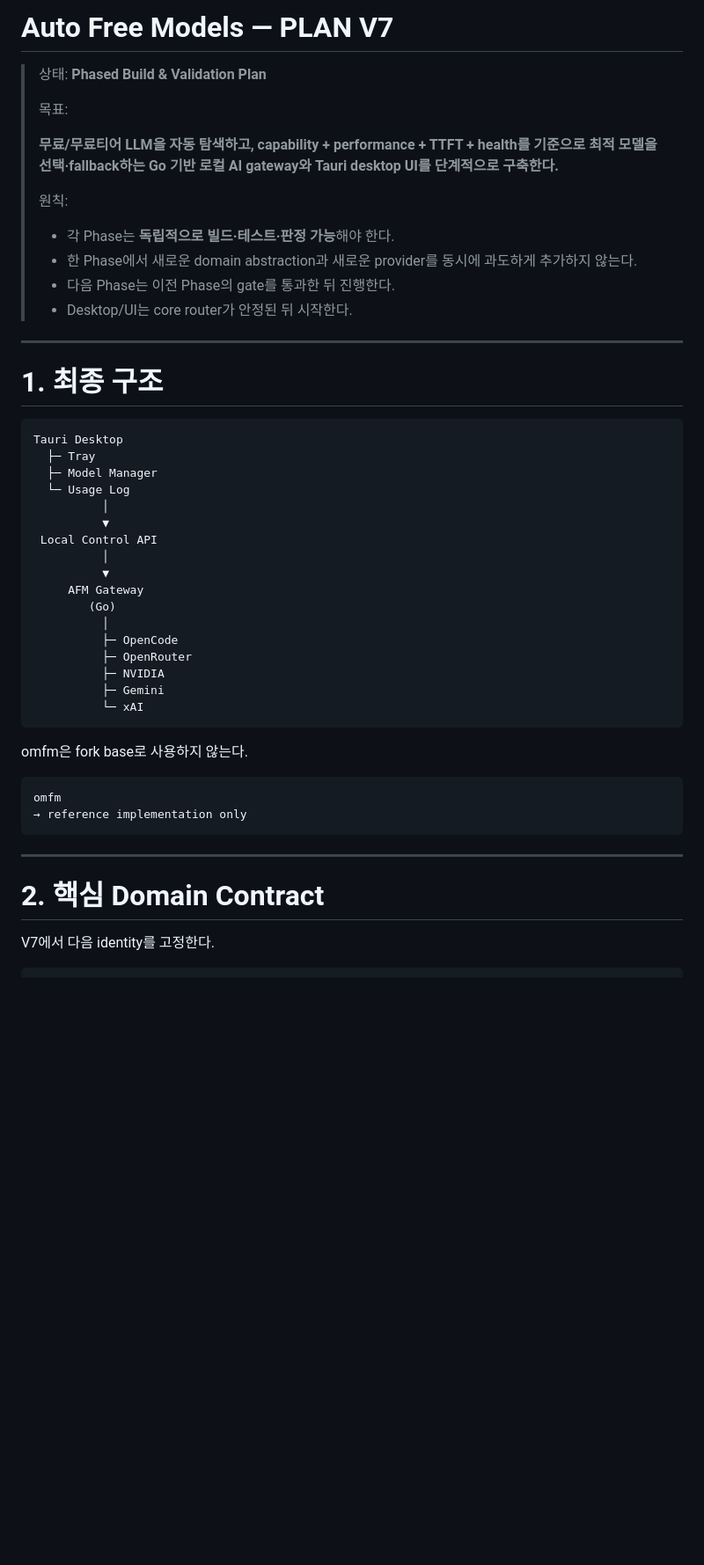
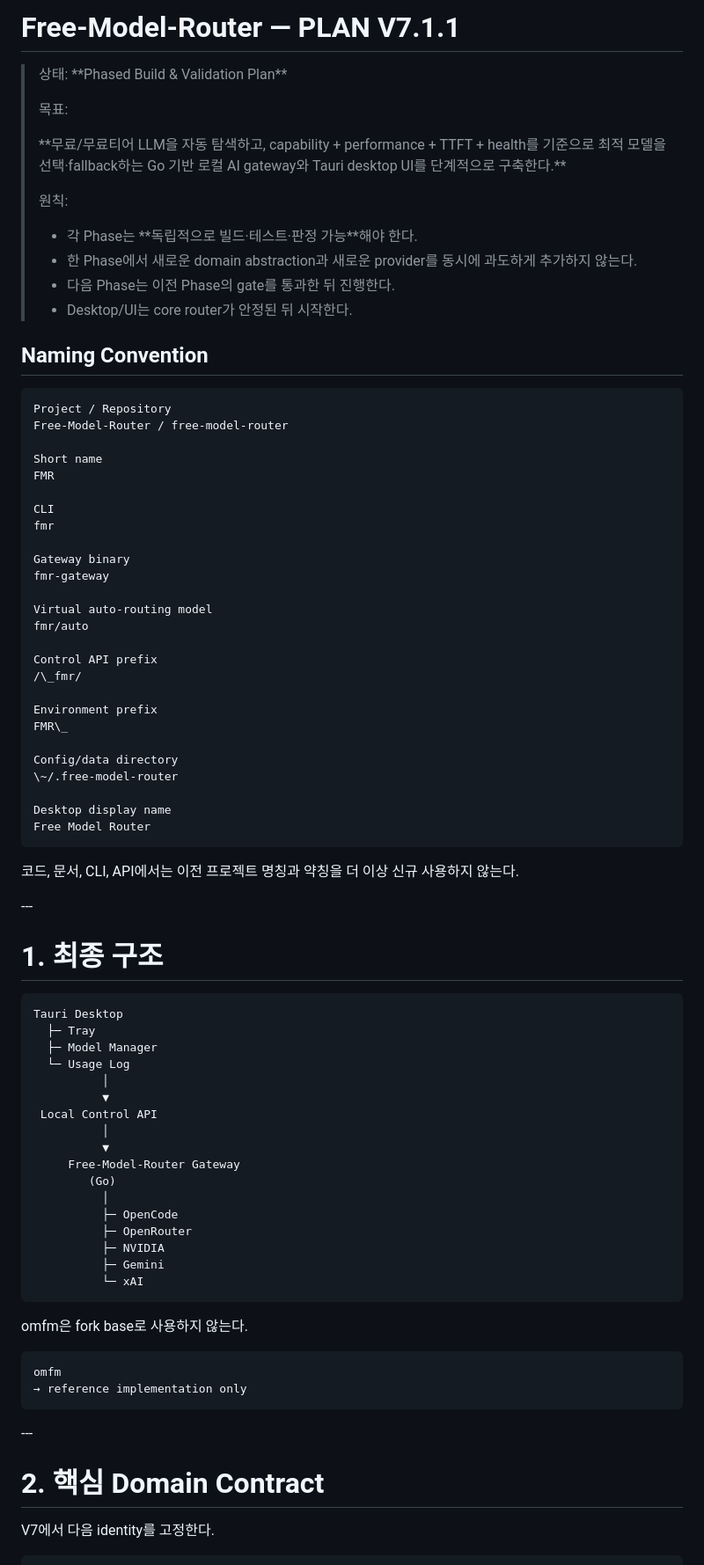
Before and after one commit to konor123/Free-Model-Router, a Markdown page: PLAN_V7.md, the part around one of its changes. Shown at 88% size. GitHub-like rendering; blank space fills up the shorter version.

````diff
--- a/PLAN_V7.md
+++ b/PLAN_V7.md
@@ -1,21 +1,54 @@
-# Auto Free Models — PLAN V7
-
-> 상태: **Phased Build & Validation Plan**
+# Free-Model-Router — PLAN V7.1.1
+
+> 상태: \*\*Phased Build \& Validation Plan\*\*
 >
 > 목표:
 >
-> **무료/무료티어 LLM을 자동 탐색하고, capability + performance + TTFT + health를 기준으로 최적 모델을 선택·fallback하는 Go 기반 로컬 AI gateway와 Tauri desktop UI를 단계적으로 구축한다.**
+> \*\*무료/무료티어 LLM을 자동 탐색하고, capability + performance + TTFT + health를 기준으로 최적 모델을 선택·fallback하는 Go 기반 로컬 AI gateway와 Tauri desktop UI를 단계적으로 구축한다.\*\*
 >
 > 원칙:
 >
-> - 각 Phase는 **독립적으로 빌드·테스트·판정 가능**해야 한다.
+> - 각 Phase는 \*\*독립적으로 빌드·테스트·판정 가능\*\*해야 한다.
 > - 한 Phase에서 새로운 domain abstraction과 새로운 provider를 동시에 과도하게 추가하지 않는다.
 > - 다음 Phase는 이전 Phase의 gate를 통과한 뒤 진행한다.
 > - Desktop/UI는 core router가 안정된 뒤 시작한다.
 
----
-
-# 1. 최종 구조
+## Naming Convention
+
+```text
+Project / Repository
+Free-Model-Router / free-model-router
+
+Short name
+FMR
+
+CLI
+fmr
+
+Gateway binary
+fmr-gateway
+
+Virtual auto-routing model
+fmr/auto
+
+Control API prefix
+/\_fmr/
+
+Environment prefix
+FMR\_
+
+Config/data directory
+\~/.free-model-router
+
+Desktop display name
+Free Model Router
+```
+
+코드, 문서, CLI, API에서는 이전 프로젝트 명칭과 약칭을 더 이상 신규 사용하지 않는다.
+
+\---
+
+# 1\. 최종 구조
 
 ```text
 Tauri Desktop
@@ -27,7 +60,7 @@ Tauri Desktop
  Local Control API
           │
           ▼
-     AFM Gateway
+     Free-Model-Router Gateway
         (Go)
           │
           ├─ OpenCode
@@ -44,9 +77,9 @@ omfm
 → reference implementation only
 ```
 
----
-
-# 2. 핵심 Domain Contract
+\---
+
+# 2\. 핵심 Domain Contract
 
 V7에서 다음 identity를 고정한다.
 
````
Also changed, not shown: other parts of PLAN_V7.md (+167 -165 lines).
